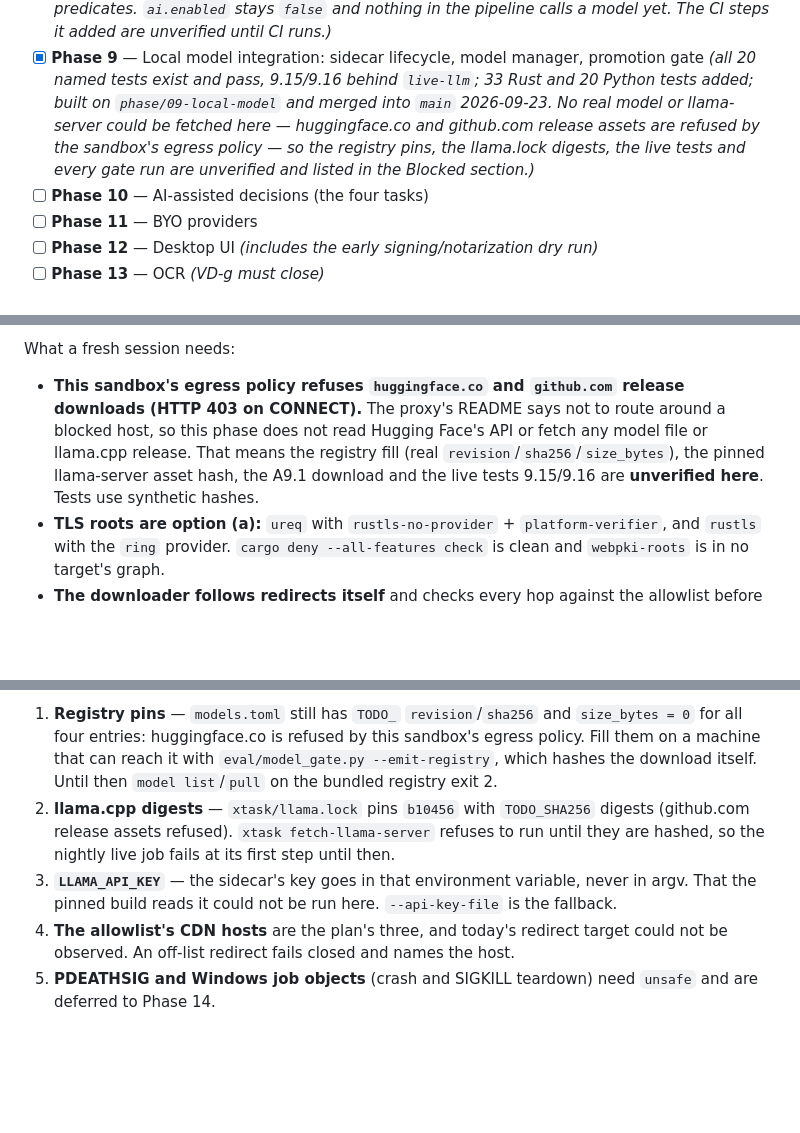
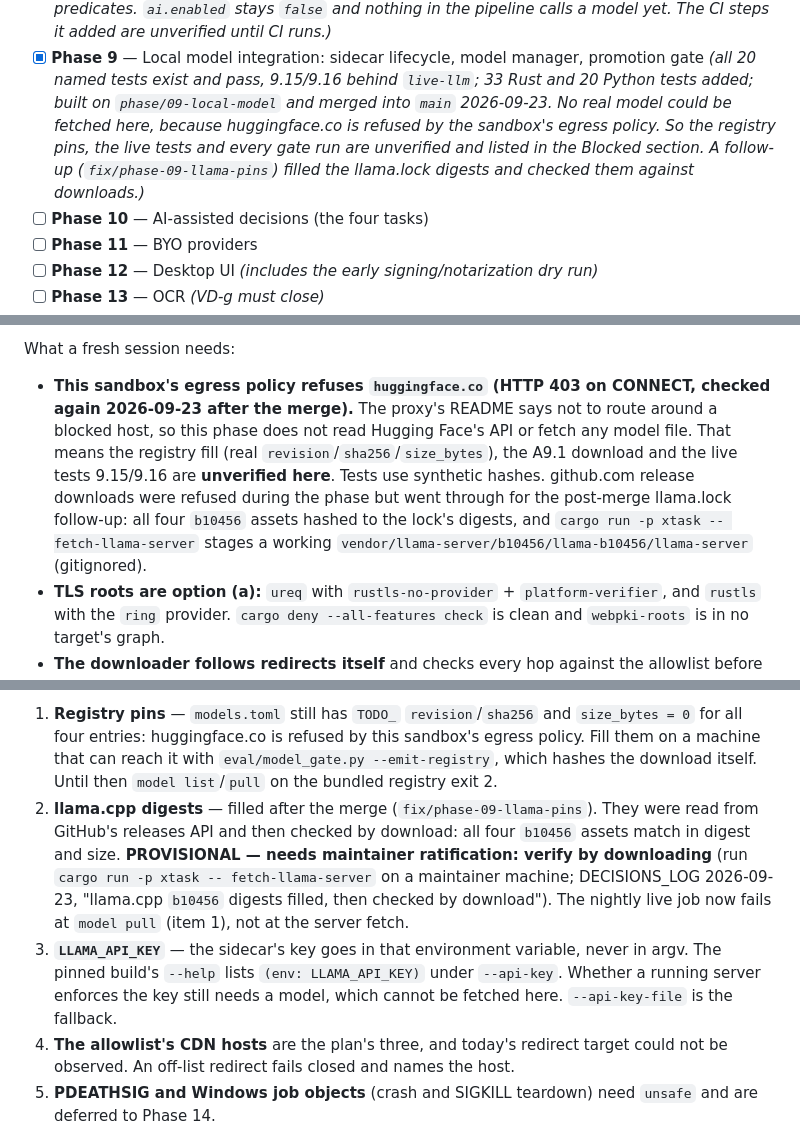
Before and after one commit to egeselbzgyk/openconvert, a Markdown page: PROGRESS.md, 3 parts joined by grey strips. GitHub-like rendering; blank space fills up the shorter version.

Commit message:
PROGRESS: llama.lock digests filled and download-checked; registry pins still blocked
Tests: none (state file only)
Refs: D8, D9, DECISIONS_LOG 2026-09-23

```diff
--- a/PROGRESS.md
+++ b/PROGRESS.md
@@ -57,9 +57,10 @@ LAST_UPDATED: 2026-09-23
 - [x] **Phase 9** — Local model integration: sidecar lifecycle, model manager, promotion gate
       *(all 20 named tests exist and pass, 9.15/9.16 behind `live-llm`; 33 Rust and 20 Python
       tests added; built on `phase/09-local-model` and merged into `main` 2026-09-23. No real model
-      or llama-server could be fetched here — huggingface.co and github.com release assets are
-      refused by the sandbox's egress policy — so the registry pins, the llama.lock digests, the
-      live tests and every gate run are unverified and listed in the Blocked section.)*
+      could be fetched here, because huggingface.co is refused by the sandbox's egress policy. So
+      the registry pins, the live tests and every gate run are unverified and listed in the Blocked
+      section. A follow-up (`fix/phase-09-llama-pins`) filled the llama.lock digests and checked
+      them against downloads.)*
 - [ ] **Phase 10** — AI-assisted decisions (the four tasks)
 - [ ] **Phase 11** — BYO providers
 - [ ] **Phase 12** — Desktop UI  *(includes the early signing/notarization dry run)*
@@ -84,11 +85,14 @@ Work items, in order, with the plan's test rows against each:
 
 What a fresh session needs:
 
-- **This sandbox's egress policy refuses `huggingface.co` and `github.com` release downloads
-  (HTTP 403 on CONNECT).** The proxy's README says not to route around a blocked host, so this
-  phase does not read Hugging Face's API or fetch any model file or llama.cpp release. That means
-  the registry fill (real `revision`/`sha256`/`size_bytes`), the pinned llama-server asset hash, the
-  A9.1 download and the live tests 9.15/9.16 are **unverified here**. Tests use synthetic hashes.
+- **This sandbox's egress policy refuses `huggingface.co` (HTTP 403 on CONNECT, checked again
+  2026-09-23 after the merge).** The proxy's README says not to route around a blocked host, so this
+  phase does not read Hugging Face's API or fetch any model file. That means the registry fill (real
+  `revision`/`sha256`/`size_bytes`), the A9.1 download and the live tests 9.15/9.16 are
+  **unverified here**. Tests use synthetic hashes. github.com release downloads were refused during
+  the phase but went through for the post-merge llama.lock follow-up: all four `b10456` assets
+  hashed to the lock's digests, and `cargo run -p xtask -- fetch-llama-server` stages a working
+  `vendor/llama-server/b10456/llama-b10456/llama-server` (gitignored).
 - **TLS roots are option (a):** `ureq` with `rustls-no-provider` + `platform-verifier`, and
   `rustls` with the `ring` provider. `cargo deny --all-features check` is clean and `webpki-roots`
   is in no target's graph.
@@ -795,11 +800,16 @@ ratification**, and worked around. None of them blocks Phase 10's deterministic-
    all four entries: huggingface.co is refused by this sandbox's egress policy. Fill them on a
    machine that can reach it with `eval/model_gate.py --emit-registry`, which hashes the download
    itself. Until then `model list`/`pull` on the bundled registry exit 2.
-2. **llama.cpp digests** — `xtask/llama.lock` pins `b10456` with `TODO_SHA256` digests (github.com
-   release assets refused). `xtask fetch-llama-server` refuses to run until they are hashed, so the
-   nightly live job fails at its first step until then.
-3. **`LLAMA_API_KEY`** — the sidecar's key goes in that environment variable, never in argv. That
-   the pinned build reads it could not be run here. `--api-key-file` is the fallback.
+2. **llama.cpp digests** — filled after the merge (`fix/phase-09-llama-pins`). They were read from
+   GitHub's releases API and then checked by download: all four `b10456` assets match in digest and
+   size. **PROVISIONAL — needs maintainer ratification: verify by downloading** (run
+   `cargo run -p xtask -- fetch-llama-server` on a maintainer machine; DECISIONS_LOG 2026-09-23,
+   "llama.cpp `b10456` digests filled, then checked by download"). The nightly live job now fails
+   at `model pull` (item 1), not at the server fetch.
+3. **`LLAMA_API_KEY`** — the sidecar's key goes in that environment variable, never in argv. The
+   pinned build's `--help` lists `(env: LLAMA_API_KEY)` under `--api-key`. Whether a running server
+   enforces the key still needs a model, which cannot be fetched here. `--api-key-file` is the
+   fallback.
 4. **The allowlist's CDN hosts** are the plan's three, and today's redirect target could not be
    observed. An off-list redirect fails closed and names the host.
 5. **PDEATHSIG and Windows job objects** (crash and SIGKILL teardown) need `unsafe` and are
```
Also changed, not shown: other parts of PROGRESS.md (+7 -5 lines).
